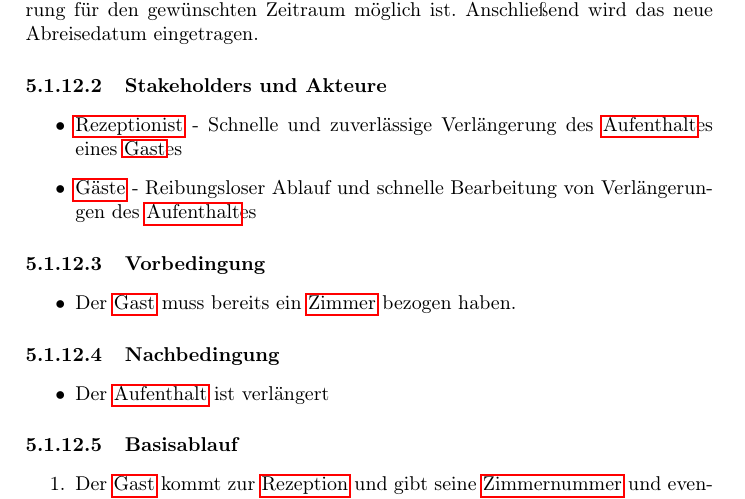
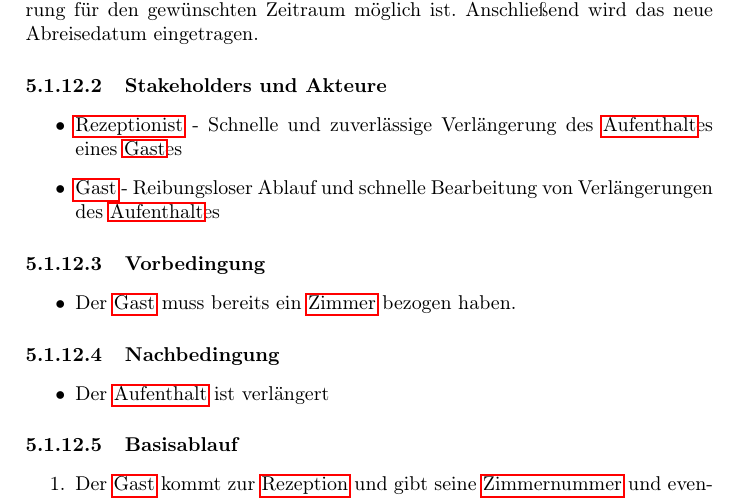
Before and after one commit to phse0/Roomanizer, a LaTeX document (documentation/Pflichtenheft/pflichtenheft.tex, which reads documentation/Pflichtenheft/UseCases/aufenthalt_verlaengern.tex): part of page 42 of 59, cut so that both start at the same text. Compiled offline with pdfLaTeX.

Commit message:
Fixed a typo in Usecase "Aufenthalt verlängern"

```diff
--- a/documentation/Pflichtenheft/UseCases/aufenthalt_verlaengern.tex
+++ b/documentation/Pflichtenheft/UseCases/aufenthalt_verlaengern.tex
@@ -7,7 +7,7 @@ Ein \Gls{Gast} kommt zur \Gls{Rezeption} und möchte seinen \Gls{Aufenthalt} ver
 \paragraph{Stakeholders und Akteure}
 \begin{itemize}
 \item \Gls{Rezeptionist} - Schnelle und zuverlässige Verlängerung des \Gls{Aufenthalt}es eines \Gls{Gast}es
-\item \Glspl{Gast} - Reibungsloser Ablauf und schnelle Bearbeitung von Verlängerungen des \Gls{Aufenthalt}es
+\item \Gls{Gast} - Reibungsloser Ablauf und schnelle Bearbeitung von Verlängerungen des \Gls{Aufenthalt}es
 \end{itemize}
 
 \paragraph{Vorbedingung}
```
